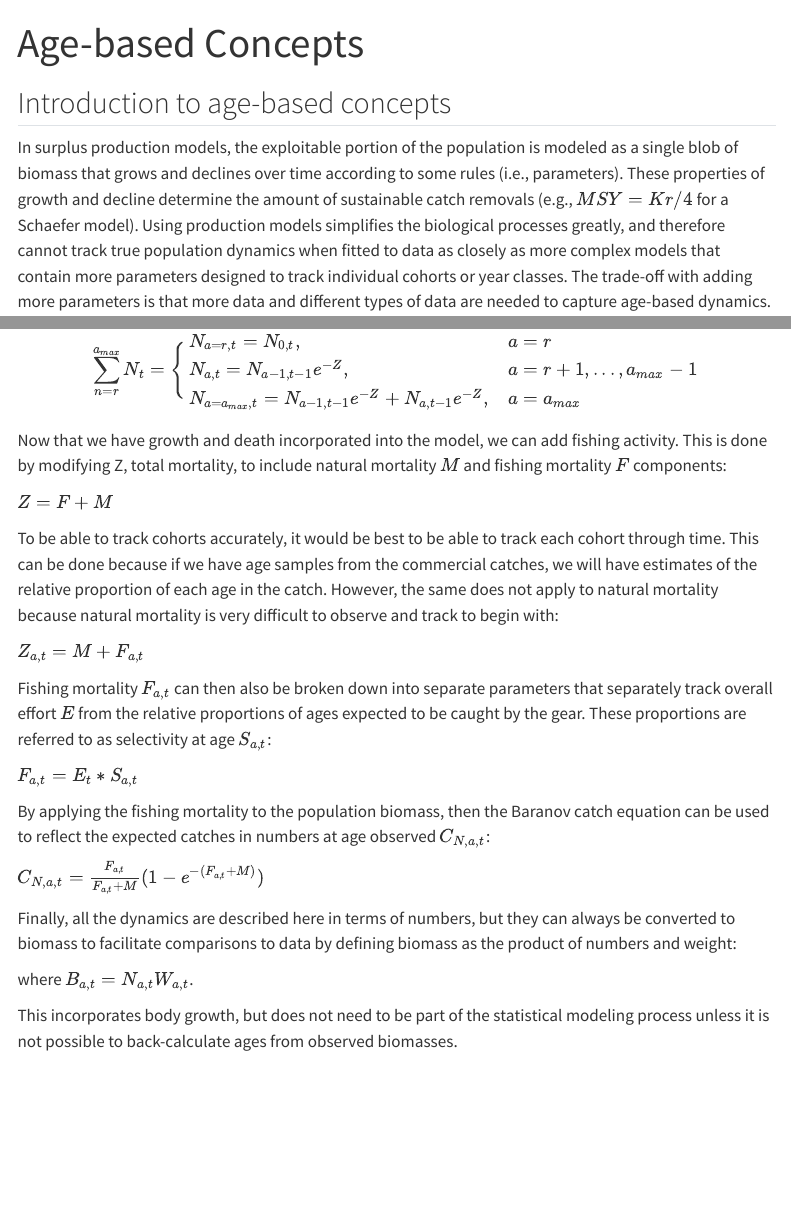
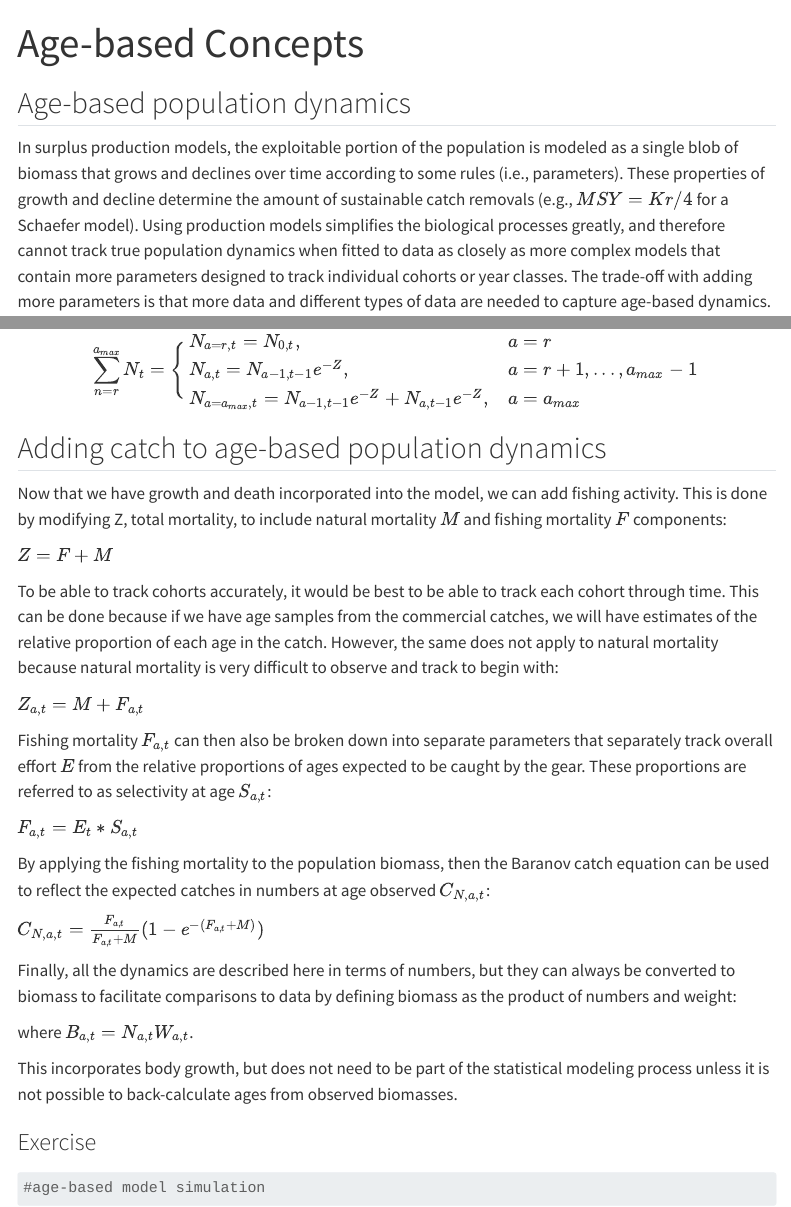
Before and after one commit to pamelajwoods/PopModels, a Quarto document (Age_based_concepts.qmd): the page in a window 1100 px wide, from its top, and a second part further down, joined at a grey line. Rendered offline with R 4.5, knitr and Pandoc in place of Quarto, with nearby package versions; menus at the side of the page are left out.

Commit message:
small change

````diff
--- a/Age_based_concepts.qmd
+++ b/Age_based_concepts.qmd
@@ -13,7 +13,7 @@ library(palmerpenguins)
 theme_set(theme_minimal())
 ```
 
-## Introduction to age-based concepts
+## Age-based population dynamics
 
 In surplus production models, the exploitable portion of the population is modeled as a single blob of biomass that grows and declines over time according to some rules (i.e., parameters). These properties of growth and decline determine the amount of sustainable catch removals (e.g., $MSY = Kr/4$ for a Schaefer model). Using production models simplifies the biological processes greatly, and therefore cannot track true population dynamics when fitted to data as closely as more complex models that contain more parameters designed to track individual cohorts or year classes. The trade-off with adding more parameters is that more data and different types of data are needed to capture age-based dynamics.
 
@@ -42,7 +42,7 @@ N_{a=a_{max}, t}= N_{a-1, t-1}e^{-Z} + N_{a, t-1}e^{-Z}, & a = a_{max}
 \end{array}
 $$
 
-
+## Adding catch to age-based population dynamics
 
 Now that we have growth and death incorporated into the model, we can add fishing activity. This is done by modifying Z, total mortality, to include natural mortality $M$ and fishing mortality $F$ components:
 
@@ -65,3 +65,9 @@ Finally, all the dynamics are described here in terms of numbers, but they can a
 where $B_{a,t}=N_{a,t}W_{a,t}$.
 
 This incorporates body growth, but does not need to be part of the statistical modeling process unless it is not possible to back-calculate ages from observed biomasses.
+
+### Exercise
+
+```{r}
+#age-based model simulation
+```
````
